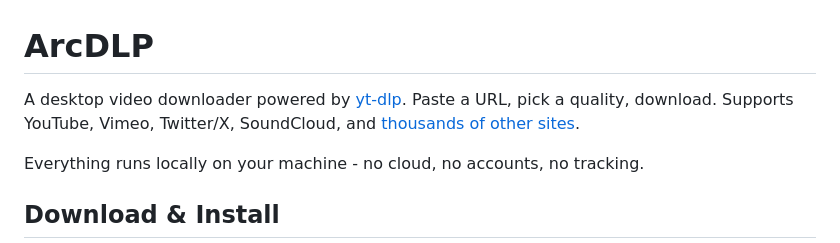
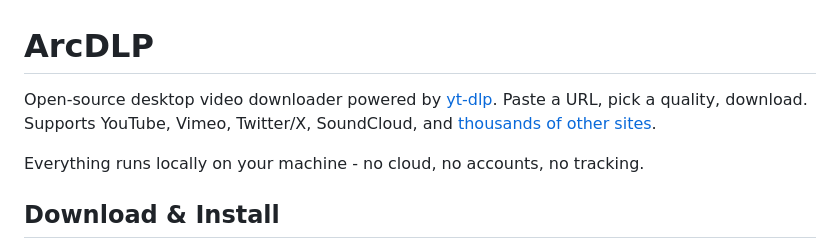
Before and after one commit to archisvaze/arcdlp, a Markdown page: README.md, the part around the change. Drawn GitHub-style.

```diff
--- a/README.md
+++ b/README.md
@@ -1,6 +1,6 @@
 # ArcDLP
 
-A desktop video downloader powered by [yt-dlp](https://github.com/yt-dlp/yt-dlp). Paste a URL, pick a quality, download. Supports YouTube, Vimeo, Twitter/X, SoundCloud, and [thousands of other sites](https://github.com/yt-dlp/yt-dlp/blob/master/supportedsites.md).
+Open-source desktop video downloader powered by [yt-dlp](https://github.com/yt-dlp/yt-dlp). Paste a URL, pick a quality, download. Supports YouTube, Vimeo, Twitter/X, SoundCloud, and [thousands of other sites](https://github.com/yt-dlp/yt-dlp/blob/master/supportedsites.md).
 
 Everything runs locally on your machine - no cloud, no accounts, no tracking.
 
```
